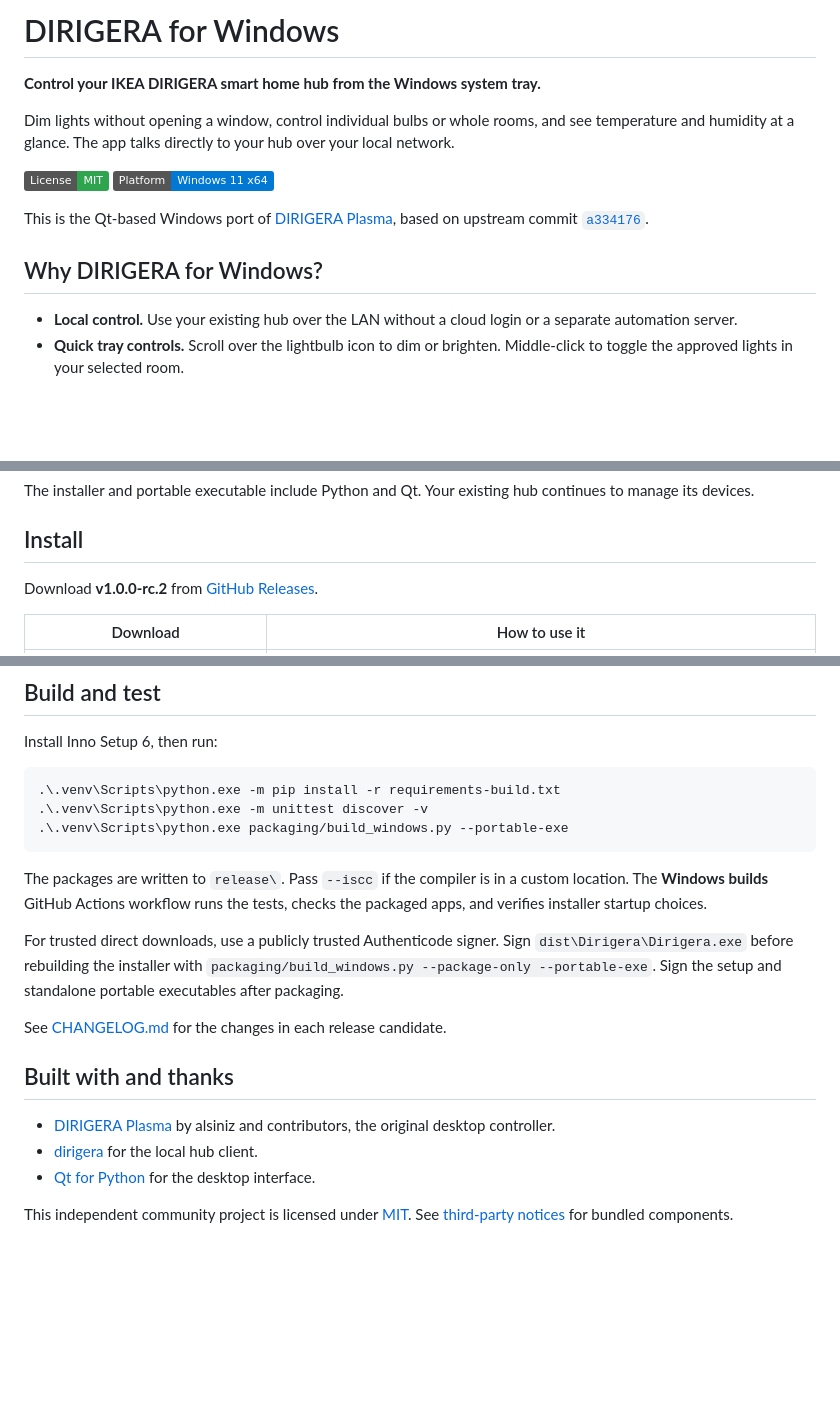
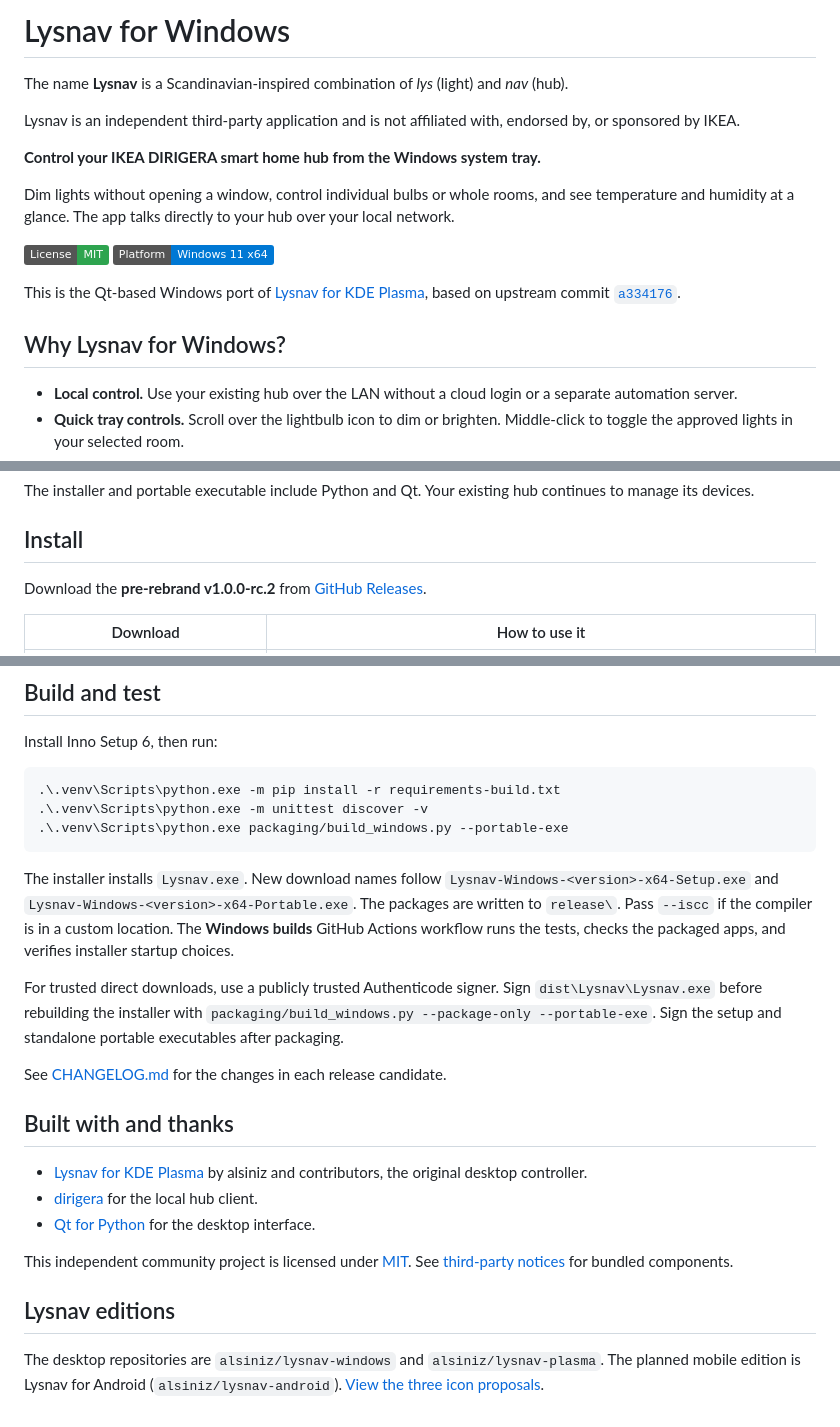
Before and after one commit to alsiniz/dirigera-windows, a Markdown page: README.md, 3 parts joined by grey strips. Rendered like a GitHub page; badges without logos; blank space fills up the shorter version.

Commit message:
Rebrand the Windows edition as Lysnav [skip ci]

````diff
--- a/README.md
+++ b/README.md
@@ -1,4 +1,8 @@
-# DIRIGERA for Windows
+# Lysnav for Windows
+
+The name **Lysnav** is a Scandinavian-inspired combination of *lys* (light) and *nav* (hub).
+
+Lysnav is an independent third-party application and is not affiliated with, endorsed by, or sponsored by IKEA.
 
 **Control your IKEA DIRIGERA smart home hub from the Windows system tray.**
 
@@ -9,10 +13,10 @@ hub over your local network.
 [![License: MIT](https://img.shields.io/badge/License-MIT-2ea44f.svg)](LICENSE)
 [![Platform: Windows 11 x64](https://img.shields.io/badge/Platform-Windows%2011%20x64-0078d4.svg)](#requirements)
 
-This is the Qt-based Windows port of [DIRIGERA Plasma](https://github.com/alsiniz/dirigera-plasma),
+This is the Qt-based Windows port of [Lysnav for KDE Plasma](https://github.com/alsiniz/dirigera-plasma),
 based on upstream commit [`a334176`](https://github.com/alsiniz/dirigera-plasma/commit/a334176309953518c76e9b2339e4c152c99556ae).
 
-## Why DIRIGERA for Windows?
+## Why Lysnav for Windows?
 
 - **Local control.** Use your existing hub over the LAN without a cloud login
   or a separate automation server.
@@ -36,7 +40,7 @@ hub continues to manage its devices.
 
 ## Install
 
-Download **v1.0.0-rc.2** from [GitHub Releases](https://github.com/alsiniz/dirigera-windows/releases/tag/v1.0.0-rc.2).
+Download the **pre-rebrand v1.0.0-rc.2** from [GitHub Releases](https://github.com/alsiniz/dirigera-windows/releases/tag/v1.0.0-rc.2).
 
 | Download | How to use it |
 | --- | --- |
@@ -123,12 +129,12 @@ Install Inno Setup 6, then run:
 .\.venv\Scripts\python.exe packaging/build_windows.py --portable-exe
 ```
 
-The packages are written to `release\`. Pass `--iscc` if the compiler is
+The installer installs `Lysnav.exe`. New download names follow `Lysnav-Windows-<version>-x64-Setup.exe` and `Lysnav-Windows-<version>-x64-Portable.exe`. The packages are written to `release\`. Pass `--iscc` if the compiler is
 in a custom location. The **Windows builds** GitHub Actions workflow runs
 the tests, checks the packaged apps, and verifies installer startup choices.
 
 For trusted direct downloads, use a publicly trusted Authenticode signer.
-Sign `dist\Dirigera\Dirigera.exe` before rebuilding the installer with
+Sign `dist\Lysnav\Lysnav.exe` before rebuilding the installer with
 `packaging/build_windows.py --package-only --portable-exe`. Sign the setup
 and standalone portable executables after packaging.
 
@@ -136,10 +142,14 @@ See [CHANGELOG.md](CHANGELOG.md) for the changes in each release candidate.
 
 ## Built with and thanks
 
-- [DIRIGERA Plasma](https://github.com/alsiniz/dirigera-plasma) by alsiniz
+- [Lysnav for KDE Plasma](https://github.com/alsiniz/dirigera-plasma) by alsiniz
   and contributors, the original desktop controller.
 - [dirigera](https://github.com/Leggin/dirigera) for the local hub client.
 - [Qt for Python](https://doc.qt.io/qtforpython-6/) for the desktop interface.
 
 This independent community project is licensed under [MIT](LICENSE).
 See [third-party notices](THIRD_PARTY_NOTICES.md) for bundled components.
+
+## Lysnav editions
+
+The desktop repositories are `alsiniz/lysnav-windows` and `alsiniz/lysnav-plasma`. The planned mobile edition is Lysnav for Android (`alsiniz/lysnav-android`). [View the three icon proposals](docs/branding/README.md).
````
Also changed, not shown: other parts of README.md (+3 -1 lines), CHANGELOG.md (+5 -0 lines), THIRD_PARTY_NOTICES.md (+1 -1 lines), docs/branding/README.md (added, +9 -0 lines), docs/branding/concepts.png (added), 17 other files.
